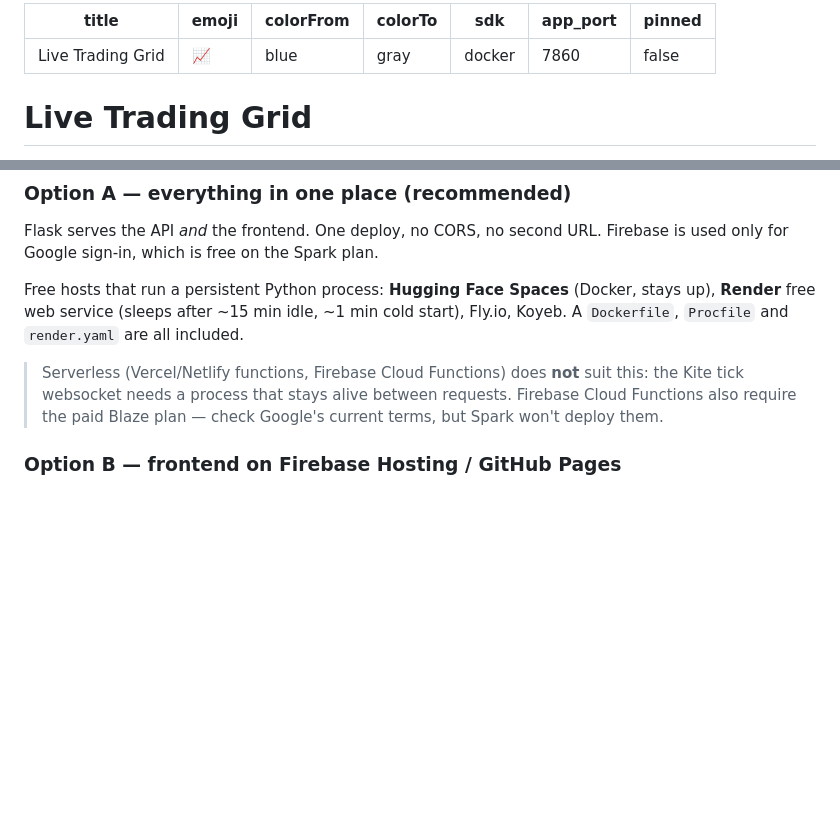
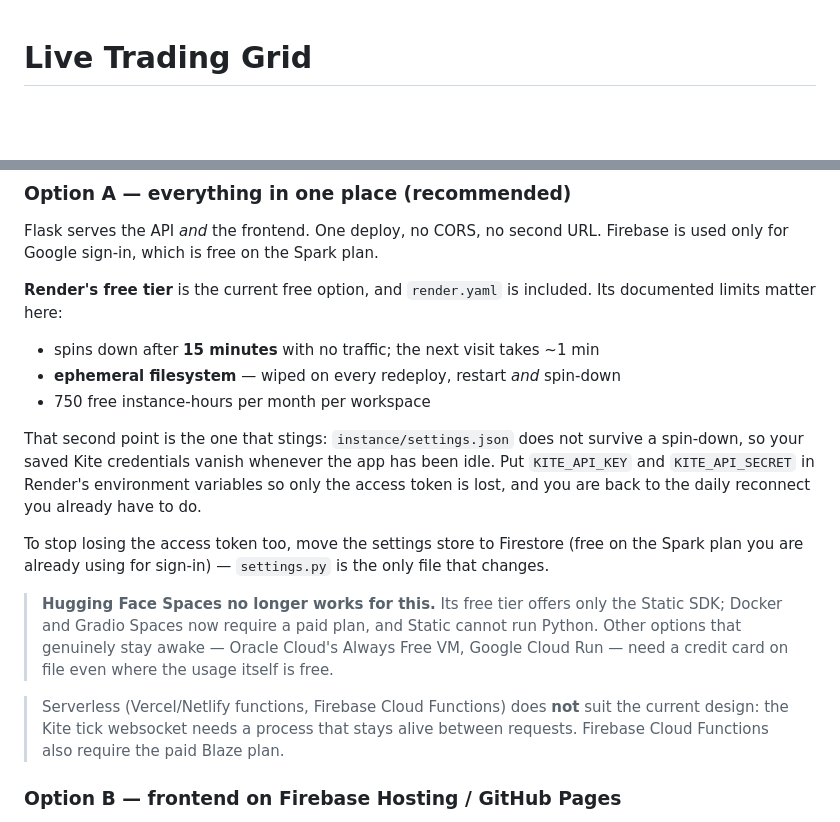
Before and after one commit to suryaud92/trading-grid, a Markdown page: README.md, 2 parts joined by grey strips. Drawn GitHub-style; blank space fills up the shorter version.

Commit message:
Correct hosting guidance: HF Spaces Docker is now paid
Hugging Face's free tier offers only the Static SDK, which cannot run Python.
Render's free tier is the working free option; document its real limits,
including the ephemeral filesystem that drops saved Kite credentials on
spin-down.

Co-Authored-By: Claude Opus 5 <noreply@anthropic.com>

```diff
--- a/README.md
+++ b/README.md
@@ -1,13 +1,3 @@
----
-title: Live Trading Grid
-emoji: 📈
-colorFrom: blue
-colorTo: gray
-sdk: docker
-app_port: 7860
-pinned: false
----
-
 # Live Trading Grid
 
 A private split-screen dashboard of live Indian-market candlestick charts
@@ -59,15 +49,33 @@ So you need one small always-on Python process. Two shapes:
 Flask serves the API *and* the frontend. One deploy, no CORS, no second URL.
 Firebase is used only for Google sign-in, which is free on the Spark plan.
 
-Free hosts that run a persistent Python process: **Hugging Face Spaces**
-(Docker, stays up), **Render** free web service (sleeps after ~15 min idle,
-~1 min cold start), Fly.io, Koyeb. A `Dockerfile`, `Procfile` and `render.yaml`
-are all included.
+**Render's free tier** is the current free option, and `render.yaml` is included.
+Its documented limits matter here:
+
+* spins down after **15 minutes** with no traffic; the next visit takes ~1 min
+* **ephemeral filesystem** — wiped on every redeploy, restart *and* spin-down
+* 750 free instance-hours per month per workspace
+
+That second point is the one that stings: `instance/settings.json` does not
+survive a spin-down, so your saved Kite credentials vanish whenever the app has
+been idle. Put `KITE_API_KEY` and `KITE_API_SECRET` in Render's environment
+variables so only the access token is lost, and you are back to the daily
+reconnect you already have to do.
+
+To stop losing the access token too, move the settings store to Firestore (free
+on the Spark plan you are already using for sign-in) — `settings.py` is the only
+file that changes.
+
+> **Hugging Face Spaces no longer works for this.** Its free tier offers only
+> the Static SDK; Docker and Gradio Spaces now require a paid plan, and Static
+> cannot run Python. Other options that genuinely stay awake — Oracle Cloud's
+> Always Free VM, Google Cloud Run — need a credit card on file even where the
+> usage itself is free.
 
 > Serverless (Vercel/Netlify functions, Firebase Cloud Functions) does **not**
-> suit this: the Kite tick websocket needs a process that stays alive between
-> requests. Firebase Cloud Functions also require the paid Blaze plan — check
-> Google's current terms, but Spark won't deploy them.
+> suit the current design: the Kite tick websocket needs a process that stays
+> alive between requests. Firebase Cloud Functions also require the paid Blaze
+> plan.
 
 ### Option B — frontend on Firebase Hosting / GitHub Pages
 
```
